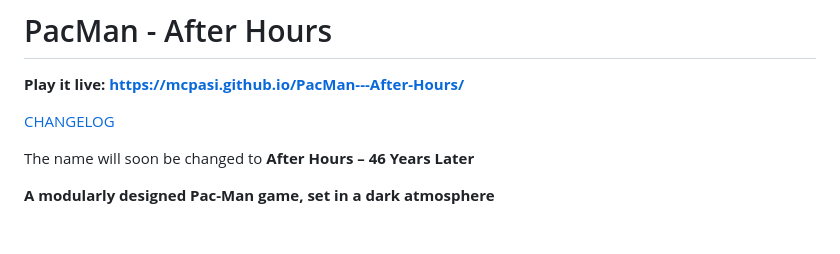
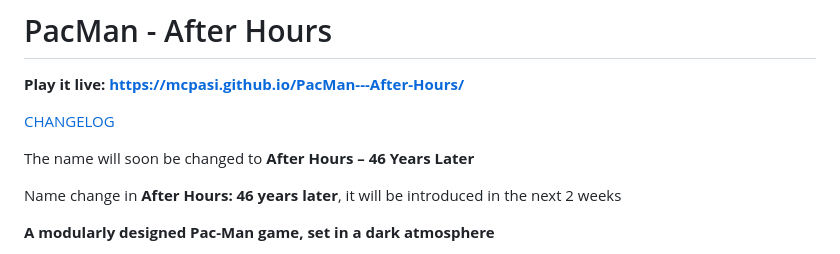
Before and after one commit to Mcpasi/PacMan---After-Hours, a Markdown page: README.md, the part around the change. GitHub-like rendering; blank space fills up the shorter version.

```diff
--- a/README.md
+++ b/README.md
@@ -5,6 +5,8 @@
 [CHANGELOG](CHANGELOG.md)
 
 The name will soon be changed to **After Hours – 46 Years Later**
+
+Name change in **After Hours: 46 years later**, it will be introduced in the next 2 weeks
 
 **A modularly designed Pac-Man game, set in a dark atmosphere**
 
```
